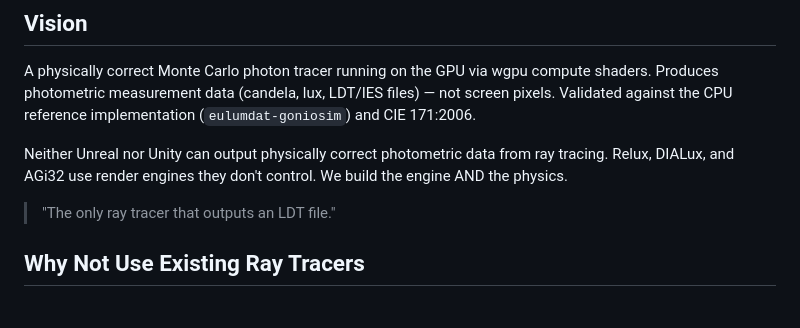
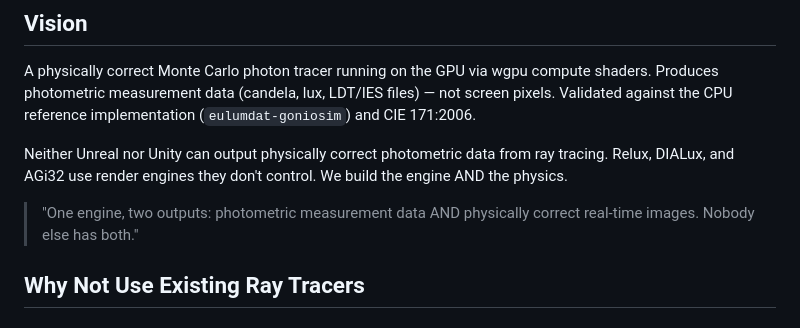
Before and after one commit to holg/eulumdat-rs, a Markdown page: docs/eulumdat-rt.md, the part around one of its changes. Rendered like a GitHub page.

```diff
--- a/docs/eulumdat-rt.md
+++ b/docs/eulumdat-rt.md
@@ -11,7 +11,8 @@ Neither Unreal nor Unity can output physically correct photometric data from
 ray tracing. Relux, DIALux, and AGi32 use render engines they don't control.
 We build the engine AND the physics.
 
-> "The only ray tracer that outputs an LDT file."
+> "One engine, two outputs: photometric measurement data AND
+> physically correct real-time images. Nobody else has both."
 
 ## Why Not Use Existing Ray Tracers
 
```
Also changed, not shown: other parts of docs/eulumdat-rt.md (+30 -6 lines).
